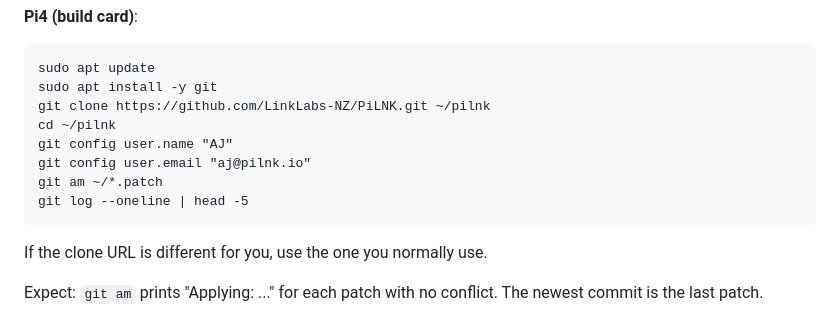
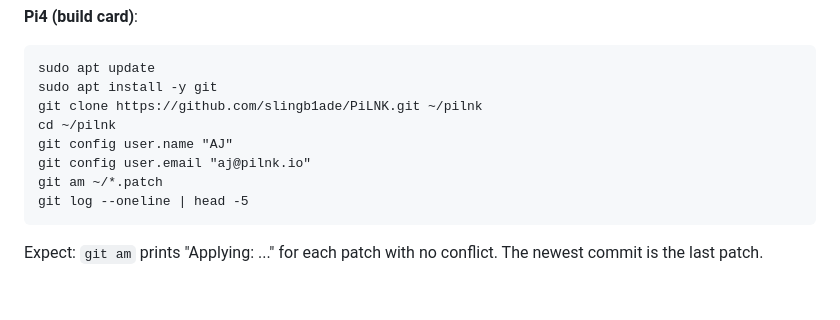
Before and after one commit to slingb1ade/PiLNK, a Markdown page: image/RUNBOOK.md, the part around the change. GitHub-like rendering; blank space fills up the shorter version.

Commit message:
image: runbook clone URL

````diff
--- a/image/RUNBOOK.md
+++ b/image/RUNBOOK.md
@@ -35,15 +35,13 @@ Expect: one line per patch, no errors.
 ```
 sudo apt update
 sudo apt install -y git
-git clone https://github.com/LinkLabs-NZ/PiLNK.git ~/pilnk
+git clone https://github.com/slingb1ade/PiLNK.git ~/pilnk
 cd ~/pilnk
 git config user.name "AJ"
 git config user.email "aj@pilnk.io"
 git am ~/*.patch
 git log --oneline | head -5
 ```
-
-If the clone URL is different for you, use the one you normally use.
 
 Expect: `git am` prints "Applying: ..." for each patch with no conflict. The newest commit is the last patch.
 
````
